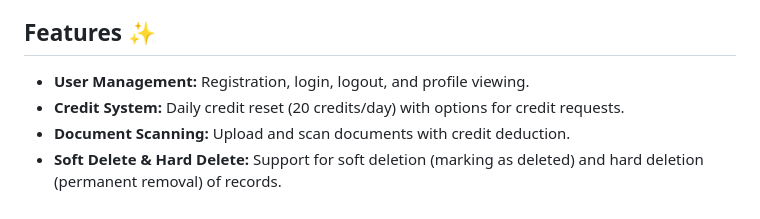
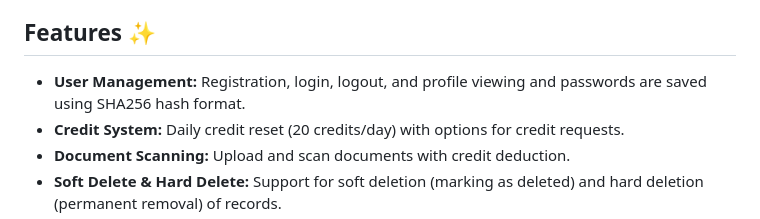
Before and after one commit to prakalyask/talenlio-resume-scanner, a Markdown page: README.md, the part around the change. Drawn GitHub-style.

```diff
--- a/README.md
+++ b/README.md
@@ -9,7 +9,7 @@
 </p>
 <h2>Features ✨</h2>
 <ul>
-        <li><strong>User Management:</strong> Registration, login, logout, and profile viewing.</li>
+        <li><strong>User Management:</strong> Registration, login, logout, and profile viewing and passwords are saved using SHA256 hash format.</li>
         <li><strong>Credit System:</strong> Daily credit reset (20 credits/day) with options for credit requests.</li>
         <li><strong>Document Scanning:</strong> Upload and scan documents with credit deduction.</li>
         <li><strong>Soft Delete & Hard Delete:</strong> Support for soft deletion (marking as deleted) and hard deletion (permanent removal) of records.</li>
```
